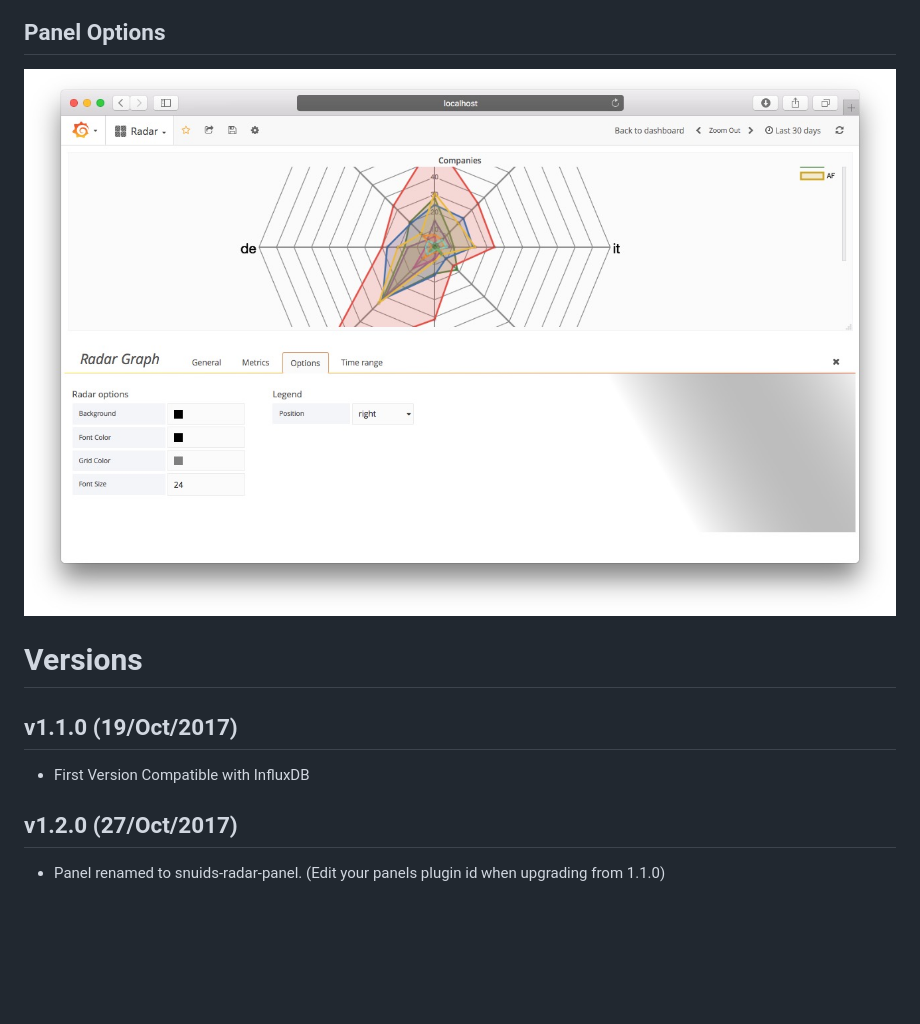
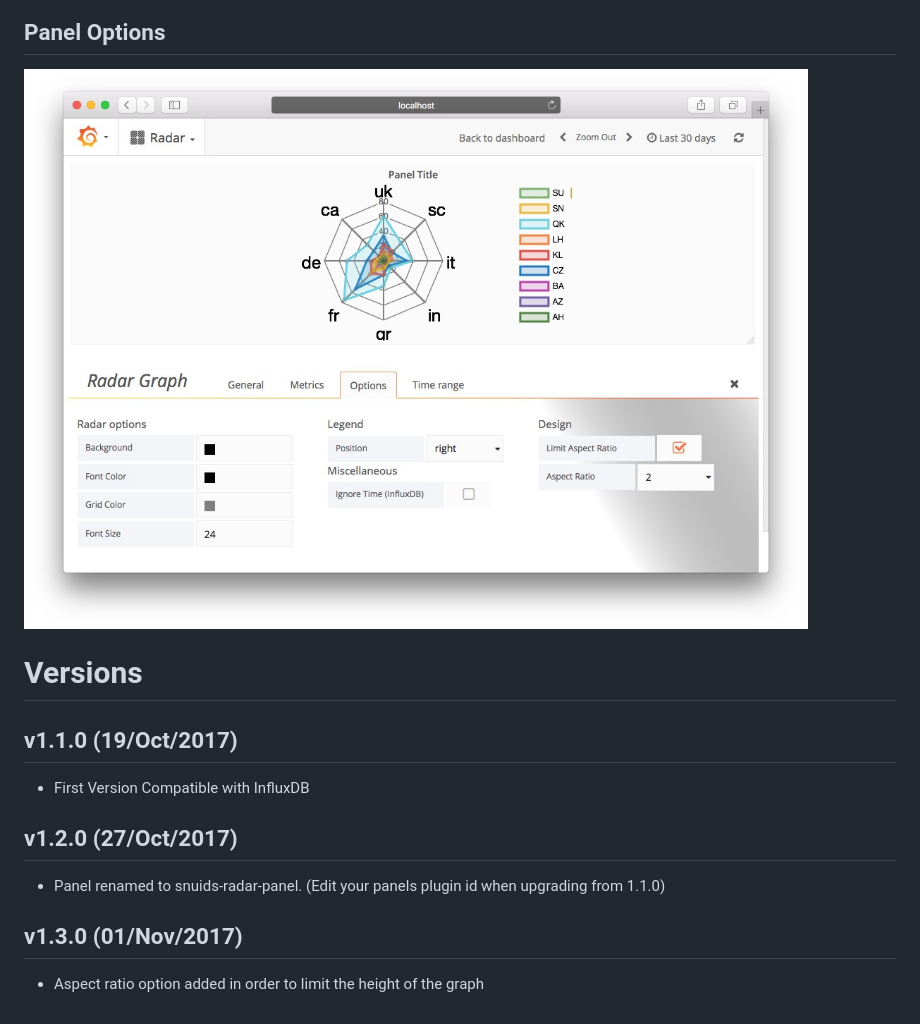
Before and after one commit to snuids/grafana-radar-panel, a Markdown page: README.md, the part around the change. Drawn GitHub-style; pictures changed too: src/img/screenshot-radar-options.jpg; blank space fills up the shorter version.

```diff
--- a/README.md
+++ b/README.md
@@ -47,3 +47,6 @@ Note that the checkbox Ingnore TIME (InfluxDB) checkbox must be checked in the O
 
 ## v1.2.0 (27/Oct/2017)
 - Panel renamed to snuids-radar-panel. (Edit your panels plugin id when upgrading from 1.1.0)
+
+## v1.3.0 (01/Nov/2017)
+- Aspect ratio option added in order to limit the height of the graph
```
Also changed, not shown: dist/README.md (+6 -0 lines), 11 other files.
